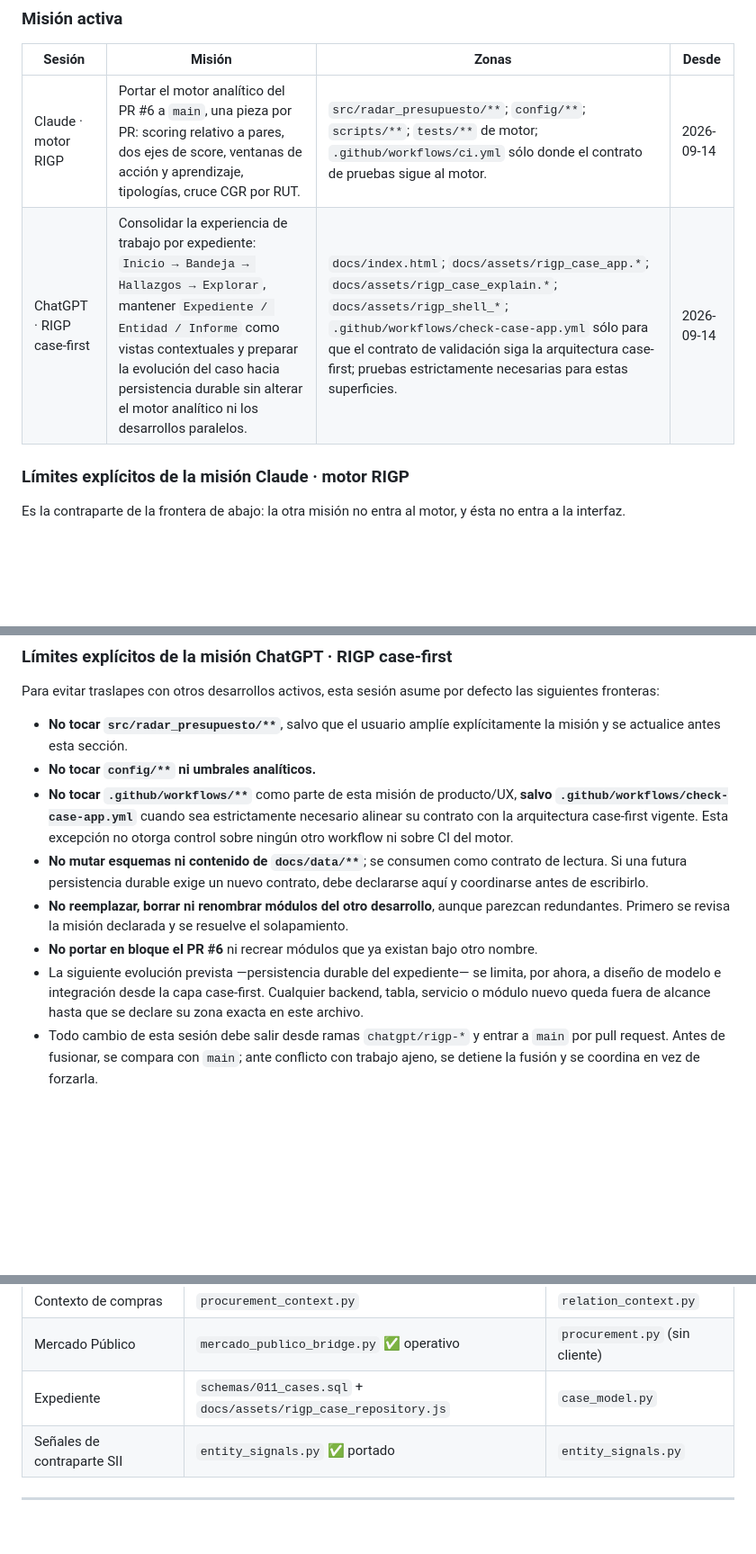
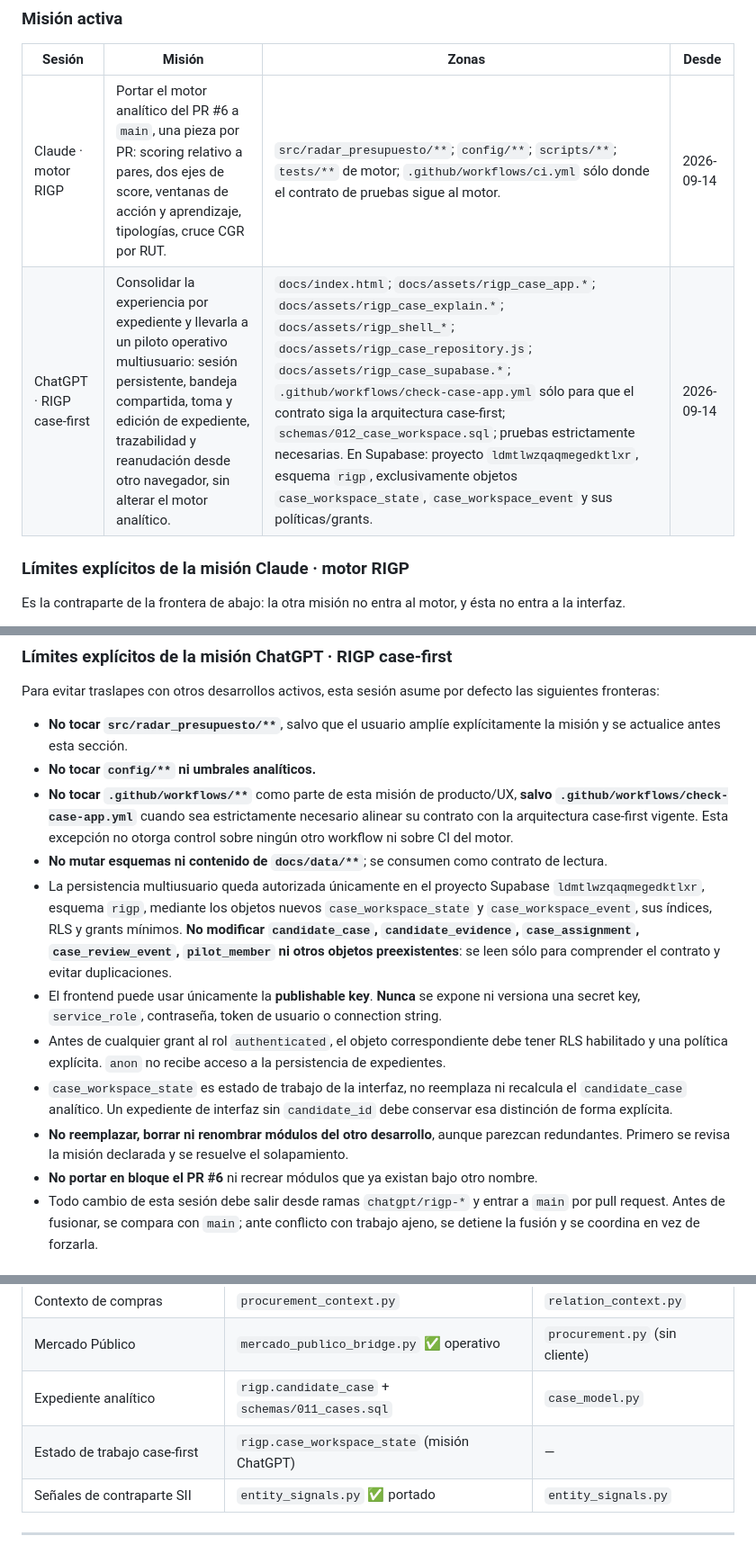
Before and after one commit to smoralesm07-source/Rada_Presupuesto_Abierto, a Markdown page: CLAUDE.md, 3 parts joined by grey strips. Shown at 90% size. Rendered like a GitHub page; blank space fills up the shorter version.

Commit message:
docs: declara piloto multiusuario case-first

```diff
--- a/CLAUDE.md
+++ b/CLAUDE.md
@@ -29,7 +29,7 @@ nunca si ambas son «mejora el sistema».
 | Sesión | Misión | Zonas | Desde |
 |---|---|---|---|
 | Claude · motor RIGP | Portar el motor analítico del PR #6 a `main`, una pieza por PR: scoring relativo a pares, dos ejes de score, ventanas de acción y aprendizaje, tipologías, cruce CGR por RUT. | `src/radar_presupuesto/**`; `config/**`; `scripts/**`; `tests/**` de motor; `.github/workflows/ci.yml` sólo donde el contrato de pruebas sigue al motor. | 2026-09-14 |
-| ChatGPT · RIGP case-first | Consolidar la experiencia de trabajo por expediente: `Inicio → Bandeja → Hallazgos → Explorar`, mantener `Expediente / Entidad / Informe` como vistas contextuales y preparar la evolución del caso hacia persistencia durable sin alterar el motor analítico ni los desarrollos paralelos. | `docs/index.html`; `docs/assets/rigp_case_app.*`; `docs/assets/rigp_case_explain.*`; `docs/assets/rigp_shell_*`; `.github/workflows/check-case-app.yml` sólo para que el contrato de validación siga la arquitectura case-first; pruebas estrictamente necesarias para estas superficies. | 2026-09-14 |
+| ChatGPT · RIGP case-first | Consolidar la experiencia por expediente y llevarla a un piloto operativo multiusuario: sesión persistente, bandeja compartida, toma y edición de expediente, trazabilidad y reanudación desde otro navegador, sin alterar el motor analítico. | `docs/index.html`; `docs/assets/rigp_case_app.*`; `docs/assets/rigp_case_explain.*`; `docs/assets/rigp_shell_*`; `docs/assets/rigp_case_repository.js`; `docs/assets/rigp_case_supabase.*`; `.github/workflows/check-case-app.yml` sólo para que el contrato siga la arquitectura case-first; `schemas/012_case_workspace.sql`; pruebas estrictamente necesarias. En Supabase: proyecto `ldmtlwzqaqmegedktlxr`, esquema `rigp`, exclusivamente objetos `case_workspace_state`, `case_workspace_event` y sus políticas/grants. | 2026-09-14 |
 
 ### Límites explícitos de la misión Claude · motor RIGP
 
@@ -67,16 +67,24 @@ las siguientes fronteras:
   **salvo `.github/workflows/check-case-app.yml`** cuando sea estrictamente
   necesario alinear su contrato con la arquitectura case-first vigente. Esta
   excepción no otorga control sobre ningún otro workflow ni sobre CI del motor.
-- **No mutar esquemas ni contenido de `docs/data/**`**; se consumen como contrato de
-  lectura. Si una futura persistencia durable exige un nuevo contrato, debe
-  declararse aquí y coordinarse antes de escribirlo.
+- **No mutar esquemas ni contenido de `docs/data/**`**; se consumen como contrato de lectura.
+- La persistencia multiusuario queda autorizada únicamente en el proyecto Supabase
+  `ldmtlwzqaqmegedktlxr`, esquema `rigp`, mediante los objetos nuevos
+  `case_workspace_state` y `case_workspace_event`, sus índices, RLS y grants mínimos.
+  **No modificar `candidate_case`, `candidate_evidence`, `case_assignment`,
+  `case_review_event`, `pilot_member` ni otros objetos preexistentes**: se leen sólo
+  para comprender el contrato y evitar duplicaciones.
+- El frontend puede usar únicamente la **publishable key**. **Nunca** se expone ni
+  versiona una secret key, `service_role`, contraseña, token de usuario o connection string.
+- Antes de cualquier grant al rol `authenticated`, el objeto correspondiente debe
+  tener RLS habilitado y una política explícita. `anon` no recibe acceso a la
+  persistencia de expedientes.
+- `case_workspace_state` es estado de trabajo de la interfaz, no reemplaza ni
+  recalcula el `candidate_case` analítico. Un expediente de interfaz sin
+  `candidate_id` debe conservar esa distinción de forma explícita.
 - **No reemplazar, borrar ni renombrar módulos del otro desarrollo**, aunque parezcan
   redundantes. Primero se revisa la misión declarada y se resuelve el solapamiento.
 - **No portar en bloque el PR #6** ni recrear módulos que ya existan bajo otro nombre.
-- La siguiente evolución prevista —persistencia durable del expediente— se limita,
-  por ahora, a diseño de modelo e integración desde la capa case-first. Cualquier
-  backend, tabla, servicio o módulo nuevo queda fuera de alcance hasta que se
-  declare su zona exacta en este archivo.
 - Todo cambio de esta sesión debe salir desde ramas `chatgpt/rigp-*` y entrar a
   `main` por pull request. Antes de fusionar, se compara con `main`; ante conflicto
   con trabajo ajeno, se detiene la fusión y se coordina en vez de forzarla.
@@ -116,7 +124,8 @@ Mismo concepto, dos nombres. Antes de escribir uno nuevo, revisa esta tabla.
 | Calibración con cierres del analista | `calibration.py` ✅ portado | `calibration.py` |
 | Contexto de compras | `procurement_context.py` | `relation_context.py` |
 | Mercado Público | `mercado_publico_bridge.py` ✅ operativo | `procurement.py` (sin cliente) |
-| Expediente | `schemas/011_cases.sql` + `docs/assets/rigp_case_repository.js` | `case_model.py` |
+| Expediente analítico | `rigp.candidate_case` + `schemas/011_cases.sql` | `case_model.py` |
+| Estado de trabajo case-first | `rigp.case_workspace_state` (misión ChatGPT) | — |
 | Señales de contraparte SII | `entity_signals.py` ✅ portado | `entity_signals.py` |
 
 ---
```
Also changed, not shown: other parts of CLAUDE.md (+3 -0 lines).
